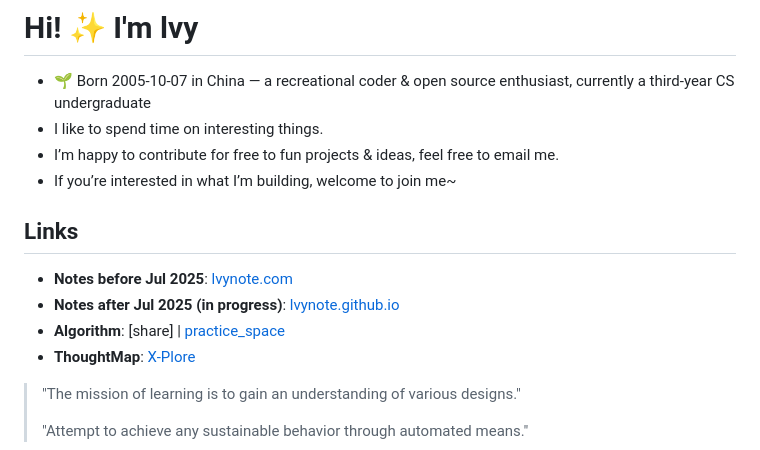
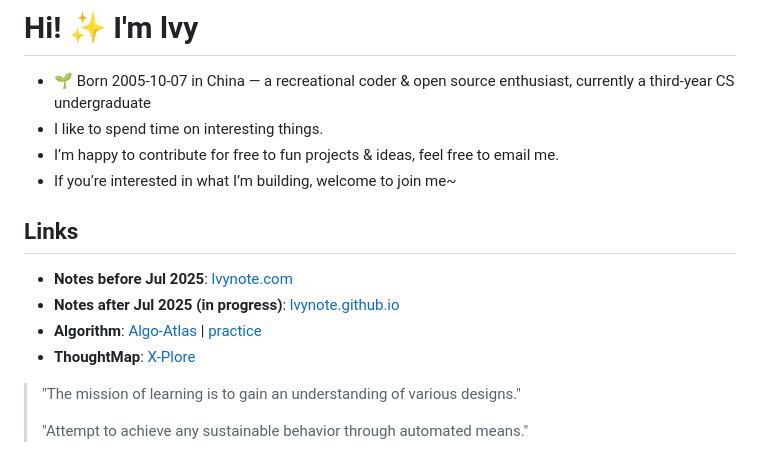
Before and after one commit to lvy010/lvy010, a Markdown page: README.md, the part around the change. Drawn GitHub-style.

Commit message:
update:algo

```diff
--- a/README.md
+++ b/README.md
@@ -3,13 +3,13 @@
 - 🌱 Born 2005-10-07 in China — a recreational coder & open source enthusiast, currently a third-year CS undergraduate
 - I like to spend time on interesting things.
 - I’m happy to contribute for free to fun projects & ideas, feel free to email me.
-- If you’re interested in what I’m building, welcome to join me~
+- If you’re interested in what I’m building, welcome to join me~[]()
 
 ## Links
 
 - **Notes before Jul 2025**: [lvynote.com](https://blog.csdn.net/2301_80171004?type=blog)
 - **Notes after Jul 2025 (in progress)**: [lvynote.github.io](https://github.com/lvy010/lvynote.github.io)
-- **Algorithm**: [share] | [practice_space](https://leetcode.cn/u/hhczc/)
+- **Algorithm**: [Algo-Atlas](https://github.com/lvy010/Algo-Atlas) | [practice](https://leetcode.cn/u/hhczc/)
 - **ThoughtMap**: [X-Plore](https://github.com/lvy010/ThoughtMap)
 
 > "The mission of learning is to gain an understanding of various designs."
```
